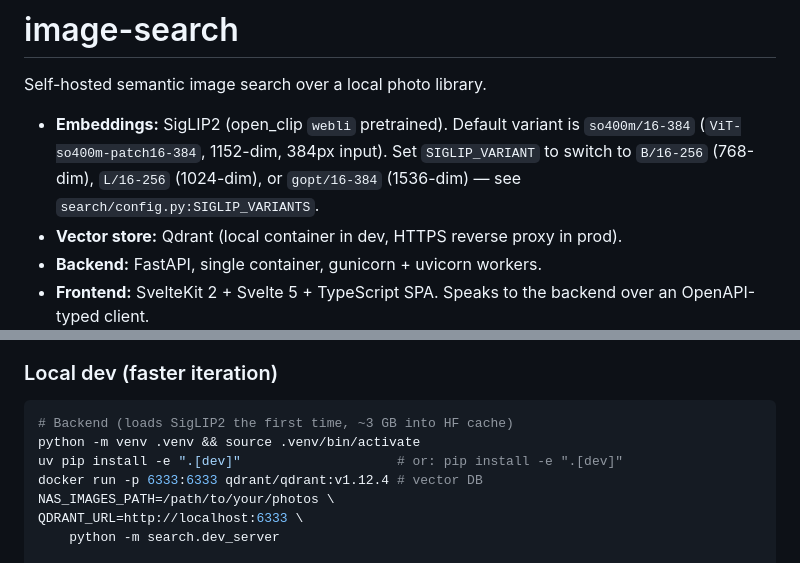
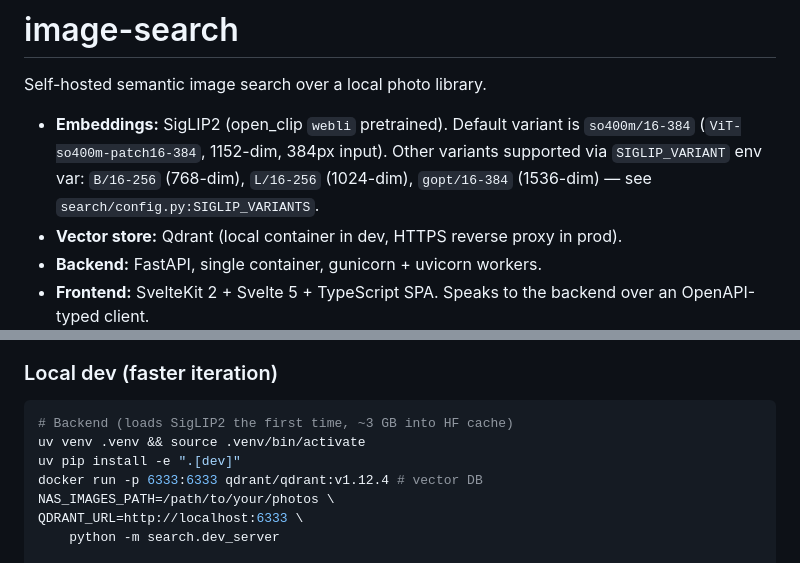
Before and after one commit to isaaclb98/image-search, a Markdown page: README.md, 2 parts joined by grey strips. Rendered like a GitHub page.

Commit message:
docs: refresh README framing and dev workflow
Three small drift fixes:

  - 'Other variants supported via SIGLIP_VARIANT env var' instead
    of 'Set SIGLIP_VARIANT to switch' — makes clear these are
    alternatives, not the default.

  - 'uv venv .venv' instead of 'python -m venv .venv' — leads with
    the tool actually used. Drop the 'or: pip install' comment
    since uv is the convention.

Qdrant version (v1.12.4 in compose, v1.19.0 in prod) is not
touched here — that's a deploy-config question, not a docs one.

````diff
--- a/README.md
+++ b/README.md
@@ -3,9 +3,10 @@
 Self-hosted semantic image search over a local photo library.
 
 - **Embeddings:** SigLIP2 (open_clip `webli` pretrained). Default variant
-  is `so400m/16-384` (`ViT-so400m-patch16-384`, 1152-dim, 384px input). Set
-  `SIGLIP_VARIANT` to switch to `B/16-256` (768-dim), `L/16-256` (1024-dim),
-  or `gopt/16-384` (1536-dim) — see `search/config.py:SIGLIP_VARIANTS`.
+  is `so400m/16-384` (`ViT-so400m-patch16-384`, 1152-dim, 384px input).
+  Other variants supported via `SIGLIP_VARIANT` env var: `B/16-256`
+  (768-dim), `L/16-256` (1024-dim), `gopt/16-384` (1536-dim) — see
+  `search/config.py:SIGLIP_VARIANTS`.
 - **Vector store:** Qdrant (local container in dev, HTTPS reverse proxy in prod).
 - **Backend:** FastAPI, single container, gunicorn + uvicorn workers.
 - **Frontend:** SvelteKit 2 + Svelte 5 + TypeScript SPA. Speaks to the backend over an OpenAPI-typed client.
@@ -32,8 +33,8 @@ Data persists in a named Docker volume (`qdrant_data`). `docker compose down` ke
 
 ```bash
 # Backend (loads SigLIP2 the first time, ~3 GB into HF cache)
-python -m venv .venv && source .venv/bin/activate
-uv pip install -e ".[dev]"                    # or: pip install -e ".[dev]"
+uv venv .venv && source .venv/bin/activate
+uv pip install -e ".[dev]"
 docker run -p 6333:6333 qdrant/qdrant:v1.12.4 # vector DB
 NAS_IMAGES_PATH=/path/to/your/photos \
 QDRANT_URL=http://localhost:6333 \
````
